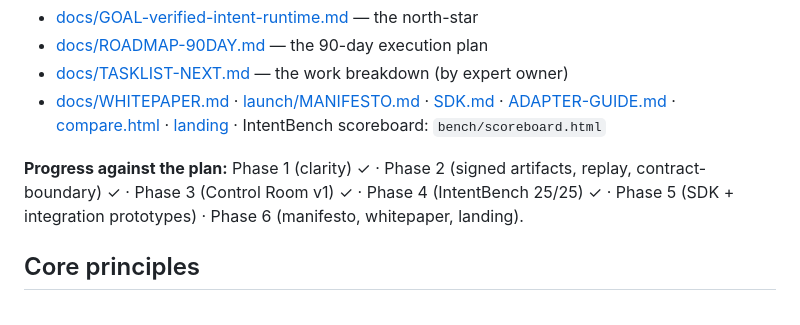
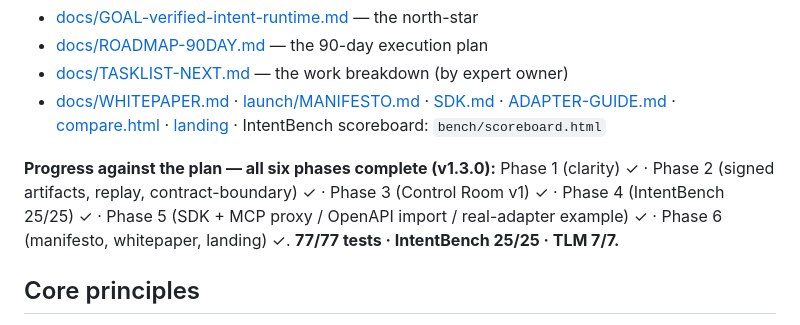
Before and after one commit to wyckit/IntentMesh, a Markdown page: README.md, the part around the change. Drawn GitHub-style.

Commit message:
README: mark all six phases complete (v1.3.0)
Co-Authored-By: Claude Opus 4.8 (1M context) <noreply@anthropic.com>

```diff
--- a/README.md
+++ b/README.md
@@ -174,9 +174,10 @@ calls; IntentMesh governs intent before it becomes a tool call.* The product is
   [SDK.md](docs/SDK.md) · [ADAPTER-GUIDE.md](docs/ADAPTER-GUIDE.md) · [compare.html](docs/compare.html) ·
   [landing](docs/index.html) · IntentBench scoreboard: `bench/scoreboard.html`
 
-**Progress against the plan:** Phase 1 (clarity) ✓ · Phase 2 (signed artifacts, replay,
-contract-boundary) ✓ · Phase 3 (Control Room v1) ✓ · Phase 4 (IntentBench 25/25) ✓ · Phase 5
-(SDK + integration prototypes) · Phase 6 (manifesto, whitepaper, landing).
+**Progress against the plan — all six phases complete (v1.3.0):** Phase 1 (clarity) ✓ · Phase 2
+(signed artifacts, replay, contract-boundary) ✓ · Phase 3 (Control Room v1) ✓ · Phase 4 (IntentBench
+25/25) ✓ · Phase 5 (SDK + MCP proxy / OpenAPI import / real-adapter example) ✓ · Phase 6 (manifesto,
+whitepaper, landing) ✓. **77/77 tests · IntentBench 25/25 · TLM 7/7.**
 
 ## Core principles
 
```
